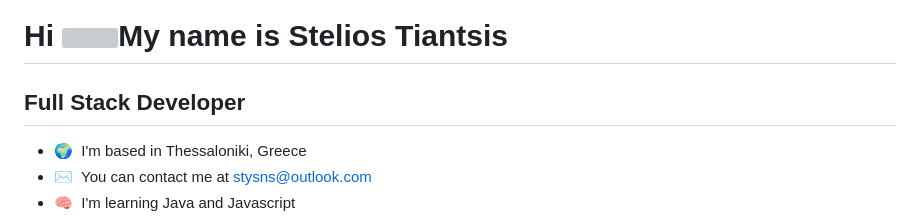
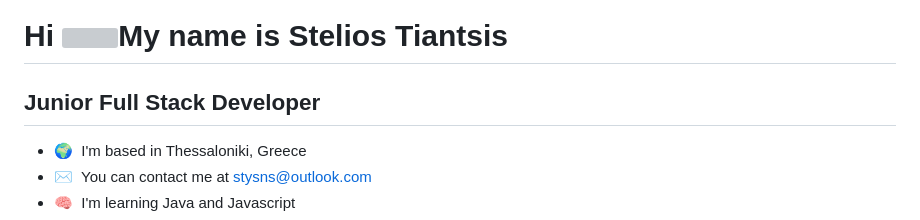
Before and after one commit to Styri/Styri, a Markdown page: README.md, the part around the change. GitHub-like rendering; grey boxes are pictures that could not be loaded.

```diff
--- a/README.md
+++ b/README.md
@@ -1,8 +1,8 @@
 Hi ![](https://user-images.githubusercontent.com/18350557/176309783-0785949b-9127-417c-8b55-ab5a4333674e.gif)My name is Stelios Tiantsis
 ========================================================================================================================================
 
-Full Stack Developer
---------------------
+Junior Full Stack Developer
+---------------------------
 
 * 🌍  I'm based in Thessaloniki, Greece
 * ✉️  You can contact me at [stysns@outlook.com](mailto:stysns@outlook.com)
```
